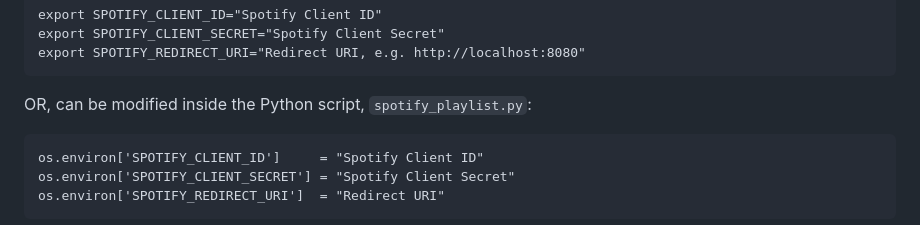
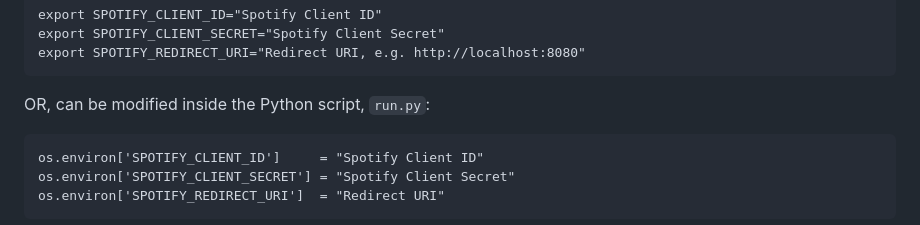
Before and after one commit to idilsulo/ChatGPTify, a Markdown page: README.md, the part around the change. GitHub-like rendering.

````diff
--- a/README.md
+++ b/README.md
@@ -45,7 +45,7 @@ export SPOTIFY_CLIENT_SECRET="Spotify Client Secret"
 export SPOTIFY_REDIRECT_URI="Redirect URI, e.g. http://localhost:8080"
 ```
 
-OR, can be modified inside the Python script, `spotify_playlist.py`:
+OR, can be modified inside the Python script, `run.py`:
 ```
 os.environ['SPOTIFY_CLIENT_ID']     = "Spotify Client ID"
 os.environ['SPOTIFY_CLIENT_SECRET'] = "Spotify Client Secret"
````
